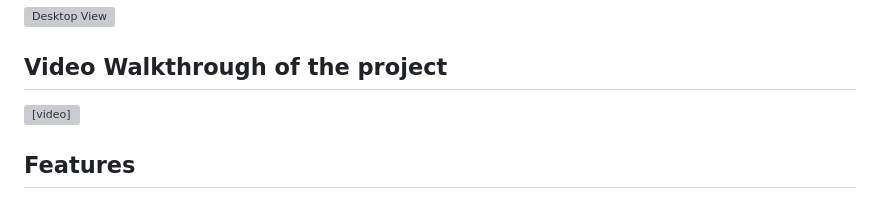
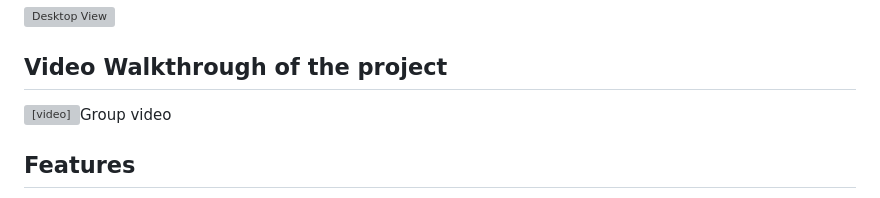
Before and after one commit to subhankarbanik/Construct-Week---Project, a Markdown page: README.md, the part around one of its changes. Drawn GitHub-style; grey boxes are pictures that could not be loaded.

```diff
--- a/README.md
+++ b/README.md
@@ -30,7 +30,7 @@ Viatours epitomizes a captivating online interface, meticulously crafted to deli
 
 ## Video Walkthrough of the project
 
-<video src="https://www.youtube.com/watch?v=7znFi13ii1I"></video>
+<video src="https://www.youtube.com/watch?v=7znFi13ii1I">Group video</video>
 
 ## Features
 
```
Also changed, not shown: other parts of README.md (+1 -1 lines).
